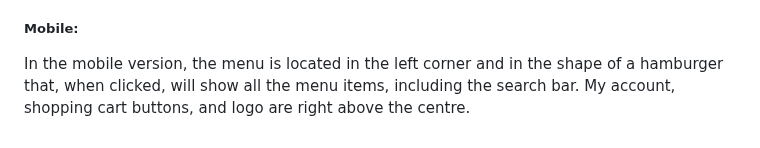
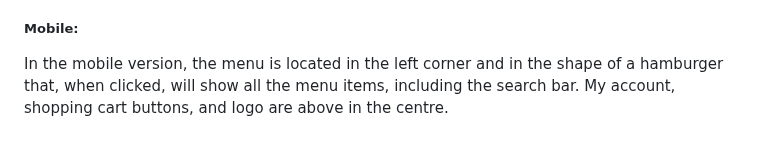
Before and after one commit to pagioro/The_Good_Reader, a Markdown page: README.md, the part around the change. Rendered like a GitHub page.

```diff
--- a/README.md
+++ b/README.md
@@ -233,4 +233,4 @@ Fazer depois
 ##### Desktop:
 The navigation bar on desktop screens is on the left side for easy viewing, and the clickable logo is just above. My account is shown on the side, which, when clicked, the person will be able to register on the site or login, and next to the shopping cart.
 ##### Mobile:
-In the mobile version, the menu is located in the left corner and in the shape of a hamburger that, when clicked, will show all the menu items, including the search bar. My account, shopping cart buttons, and logo are right above the centre.
+In the mobile version, the menu is located in the left corner and in the shape of a hamburger that, when clicked, will show all the menu items, including the search bar. My account, shopping cart buttons, and logo are above in the centre.
```
